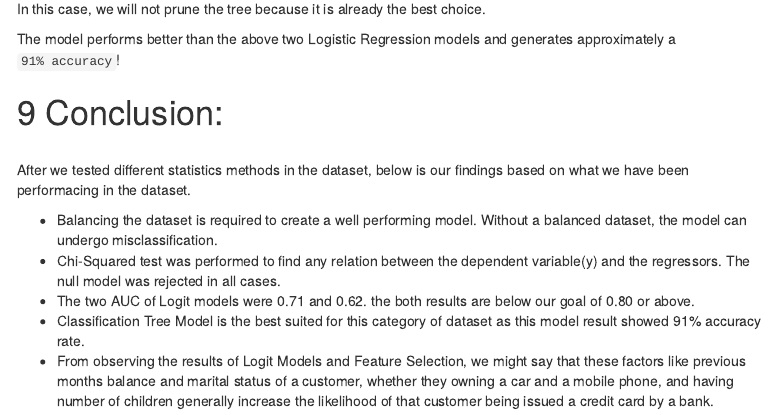
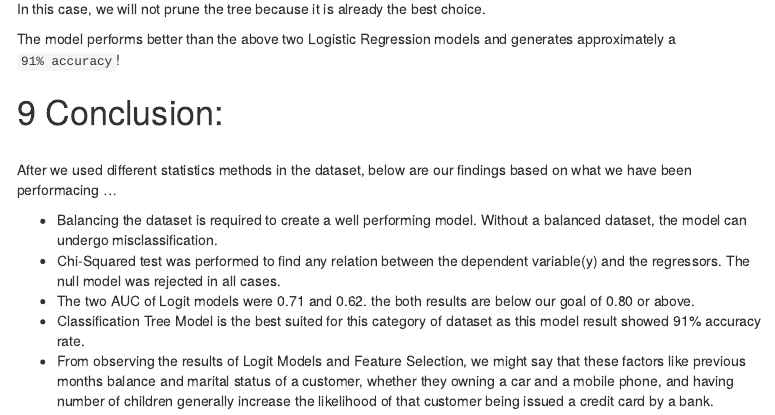
Before and after one commit to daqianshijie2000/We-R-4-3-, an R Markdown document (Summary_Paper.Rmd): the page in a window 1100 px wide, from 940 px down. Rendered offline with R 4.5, knitr and Pandoc, with nearby package versions; some code elsewhere in the file could not run offline; menus at the side of the page are left out.

Commit message:
Update Summary_Paper.Rmd

```diff
--- a/Summary_Paper.Rmd
+++ b/Summary_Paper.Rmd
@@ -533,7 +533,7 @@ The model performs better than the above two Logistic Regression models and gene
 
 # Conclusion:
 <br>
-After we tested different statistics methods in the dataset, below is our findings based on what we have been performacing in the dataset.
+After we used different statistics methods in the dataset, below are our findings based on what we have been performacing ...
 
 * Balancing the dataset is required to create a well performing model. Without a balanced dataset, the model can undergo misclassification.
 * Chi-Squared test was performed to find any relation between the dependent variable(y) and the regressors. The null model was rejected in all cases.
```
